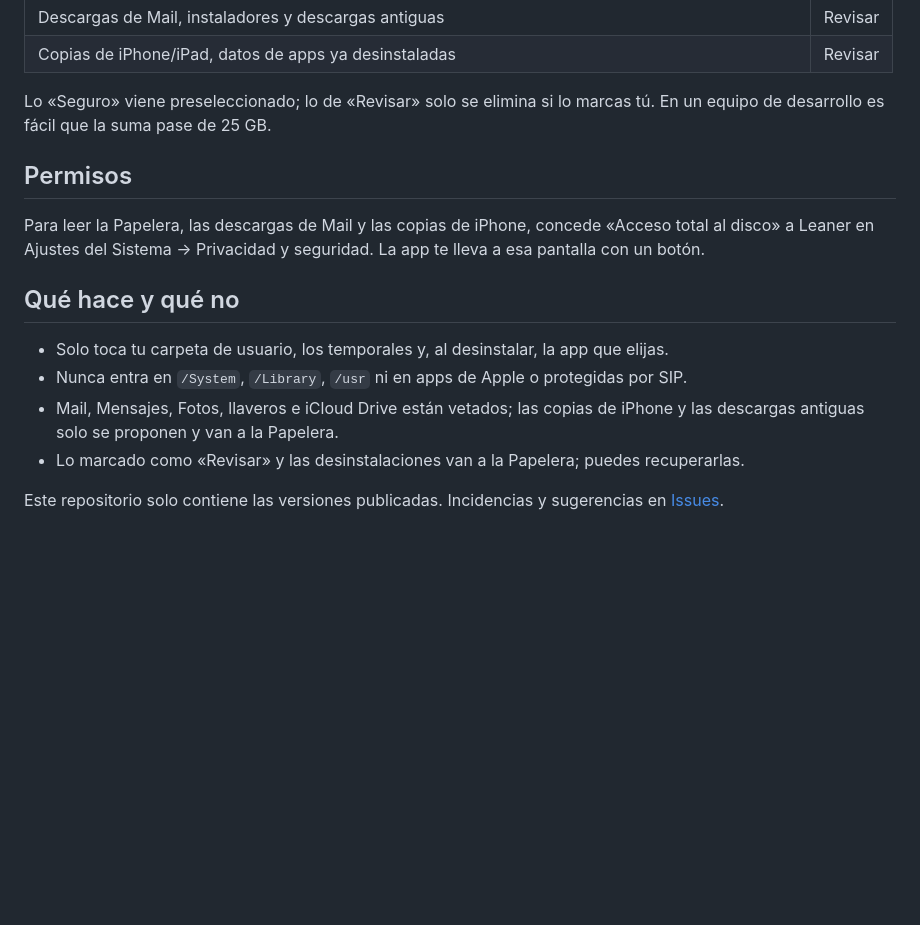
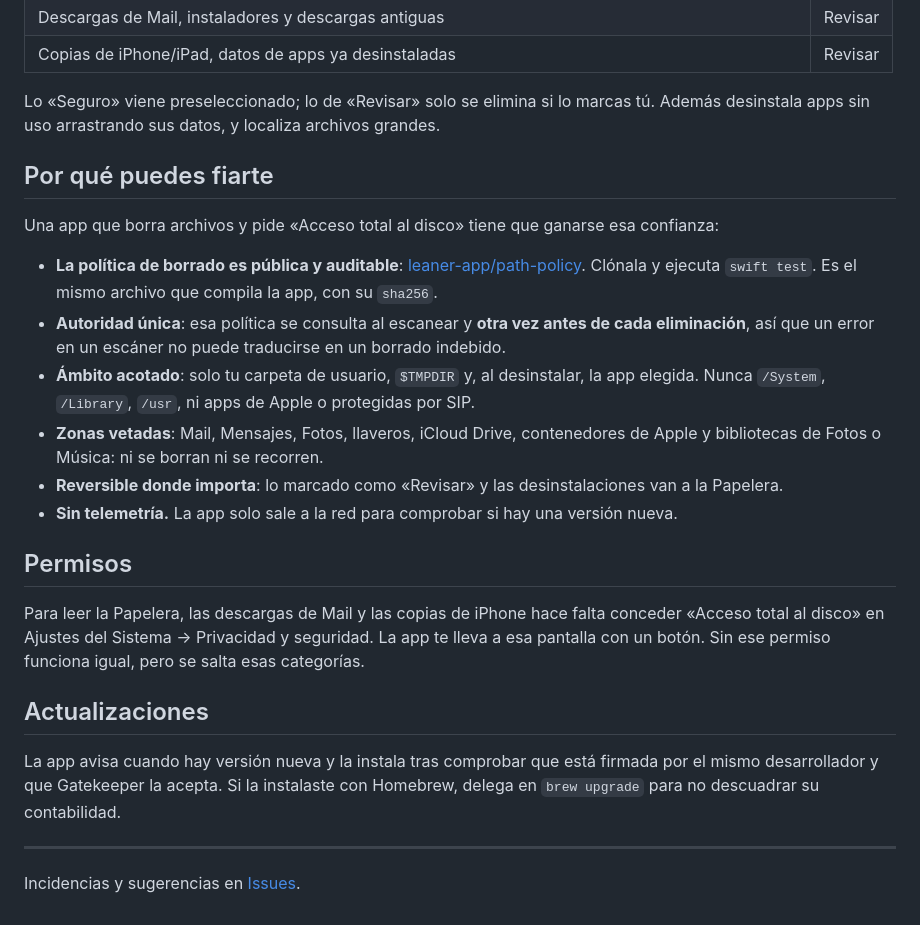
Before and after one commit to leaner-app/releases, a Markdown page: README.md, the part around one of its changes. Drawn GitHub-style; blank space fills up the shorter version.

```diff
--- a/README.md
+++ b/README.md
@@ -35,22 +63,37 @@ curl -fsSL https://raw.githubusercontent.com/leaner-app/releases/main/install.sh
 | Descargas de Mail, instaladores y descargas antiguas | Revisar |
 | Copias de iPhone/iPad, datos de apps ya desinstaladas | Revisar |
 
-Lo «Seguro» viene preseleccionado; lo de «Revisar» solo se elimina si lo marcas tú. En un
-equipo de desarrollo es fácil que la suma pase de 25 GB.
+Lo «Seguro» viene preseleccionado; lo de «Revisar» solo se elimina si lo marcas tú. Además
+desinstala apps sin uso arrastrando sus datos, y localiza archivos grandes.
+
+## Por qué puedes fiarte
+
+Una app que borra archivos y pide «Acceso total al disco» tiene que ganarse esa confianza:
+
+- **La política de borrado es pública y auditable**: [leaner-app/path-policy](https://github.com/leaner-app/path-policy).
+  Clónala y ejecuta `swift test`. Es el mismo archivo que compila la app, con su `sha256`.
+- **Autoridad única**: esa política se consulta al escanear y **otra vez antes de cada
+  eliminación**, así que un error en un escáner no puede traducirse en un borrado indebido.
+- **Ámbito acotado**: solo tu carpeta de usuario, `$TMPDIR` y, al desinstalar, la app elegida.
+  Nunca `/System`, `/Library`, `/usr`, ni apps de Apple o protegidas por SIP.
+- **Zonas vetadas**: Mail, Mensajes, Fotos, llaveros, iCloud Drive, contenedores de Apple y
+  bibliotecas de Fotos o Música: ni se borran ni se recorren.
+- **Reversible donde importa**: lo marcado como «Revisar» y las desinstalaciones van a la
+  Papelera.
+- **Sin telemetría.** La app solo sale a la red para comprobar si hay una versión nueva.
 
 ## Permisos
 
-Para leer la Papelera, las descargas de Mail y las copias de iPhone, concede «Acceso total
-al disco» a Leaner en Ajustes del Sistema → Privacidad y seguridad. La app te lleva a esa
-pantalla con un botón.
+Para leer la Papelera, las descargas de Mail y las copias de iPhone hace falta conceder
+«Acceso total al disco» en Ajustes del Sistema → Privacidad y seguridad. La app te lleva a esa
+pantalla con un botón. Sin ese permiso funciona igual, pero se salta esas categorías.
 
-## Qué hace y qué no
+## Actualizaciones
 
-- Solo toca tu carpeta de usuario, los temporales y, al desinstalar, la app que elijas.
-- Nunca entra en `/System`, `/Library`, `/usr` ni en apps de Apple o protegidas por SIP.
-- Mail, Mensajes, Fotos, llaveros e iCloud Drive están vetados; las copias de iPhone y las
-  descargas antiguas solo se proponen y van a la Papelera.
-- Lo marcado como «Revisar» y las desinstalaciones van a la Papelera; puedes recuperarlas.
+La app avisa cuando hay versión nueva y la instala tras comprobar que está firmada por el mismo
+desarrollador y que Gatekeeper la acepta. Si la instalaste con Homebrew, delega en
+`brew upgrade` para no descuadrar su contabilidad.
 
-Este repositorio solo contiene las versiones publicadas. Incidencias y sugerencias en
-[Issues](https://github.com/leaner-app/releases/issues).
+---
+
+Incidencias y sugerencias en [Issues](https://github.com/leaner-app/releases/issues).
```
Also changed, not shown: other parts of README.md (+38 -10 lines), docs/img/resumen.png (added).
